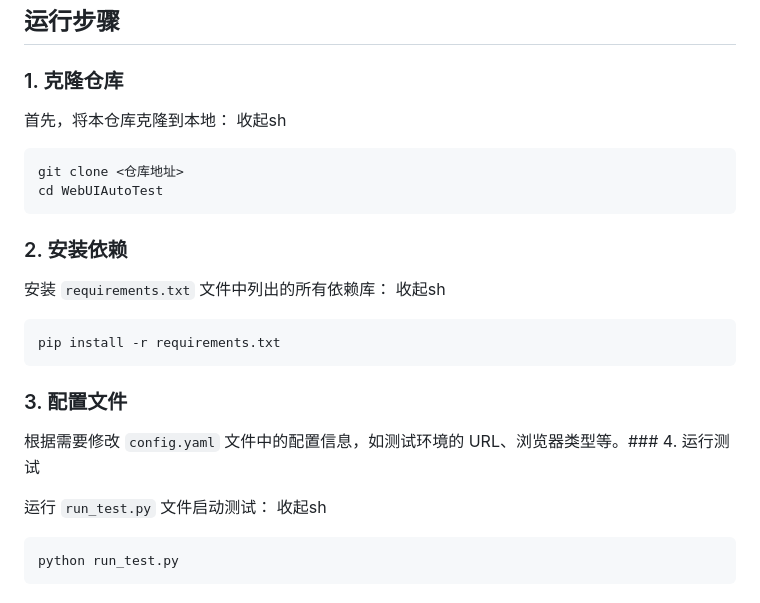
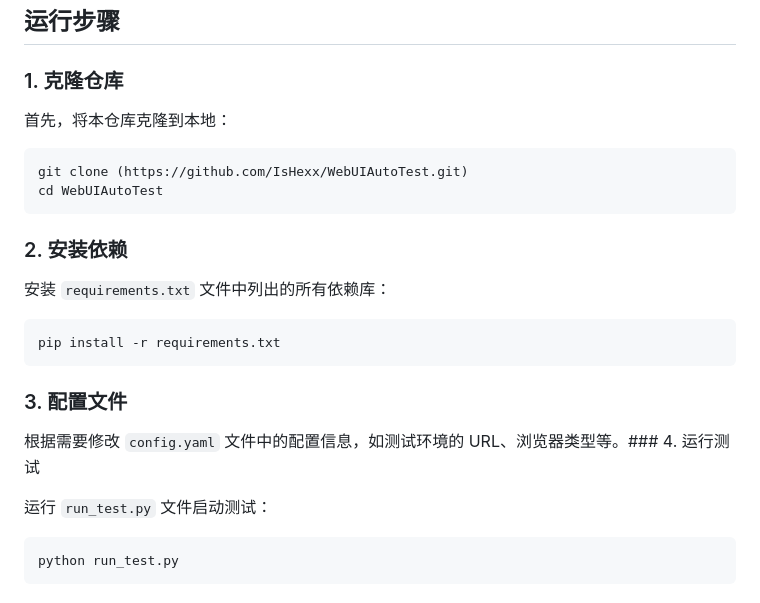
Before and after one commit to IsHexx/WebUIAutoTest, a Markdown page: README.md, the part around the change printed below. Rendered like a GitHub page.

````diff
--- a/README.md
+++ b/README.md
@@ -34,17 +35,17 @@ WebUIAutoTest/
 ### 1. 克隆仓库
 
 首先，将本仓库克隆到本地：
-收起sh
+
 
 ```sh
-git clone <仓库地址>
+git clone (https://github.com/IsHexx/WebUIAutoTest.git)
 cd WebUIAutoTest
 ```
 
 ### 2. 安装依赖
 
 安装 `requirements.txt` 文件中列出的所有依赖库：
-收起sh
+
 
 ```sh
 pip install -r requirements.txt
@@ -55,7 +56,7 @@ pip install -r requirements.txt
 根据需要修改 `config.yaml` 文件中的配置信息，如测试环境的 URL、浏览器类型等。### 4. 运行测试
 
 运行 `run_test.py` 文件启动测试：
-收起sh
+
 
 ```sh
 python run_test.py
````
Also changed, not shown: other parts of README.md (+2 -1 lines).
